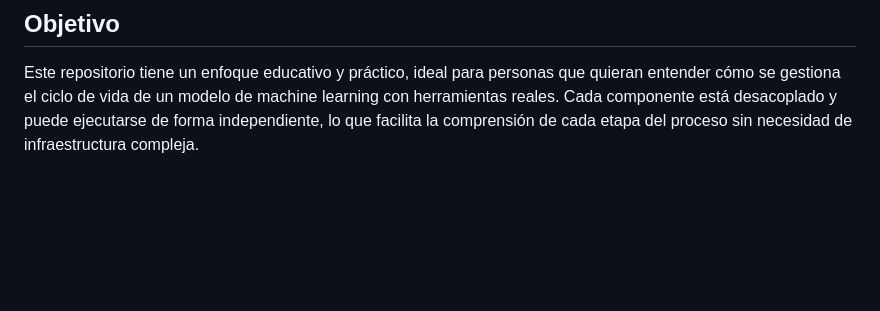
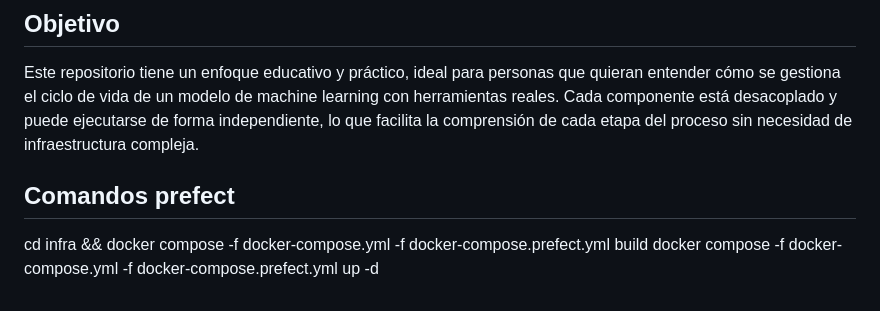
Before and after one commit to PaoEiri/datalakeUpload, a Markdown page: README.md, the part around the change. Drawn GitHub-style; blank space fills up the shorter version.

Commit message:
Comandos prefect

```diff
--- a/README.md
+++ b/README.md
@@ -74,3 +74,9 @@ El dataset contiene 7043 registros de clientes con características como tipo de
 ## Objetivo
 
 Este repositorio tiene un enfoque educativo y práctico, ideal para personas que quieran entender cómo se gestiona el ciclo de vida de un modelo de machine learning con herramientas reales. Cada componente está desacoplado y puede ejecutarse de forma independiente, lo que facilita la comprensión de cada etapa del proceso sin necesidad de infraestructura compleja.
+
+
+## Comandos prefect
+
+cd infra && docker compose -f docker-compose.yml -f docker-compose.prefect.yml build
+docker compose -f docker-compose.yml -f docker-compose.prefect.yml up -d
```
